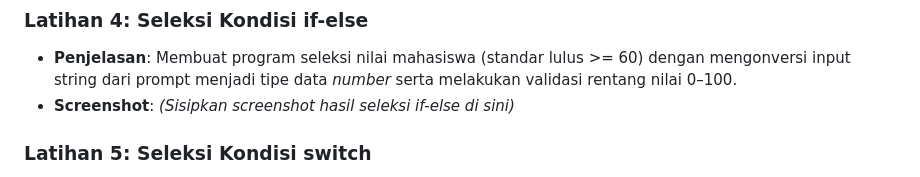
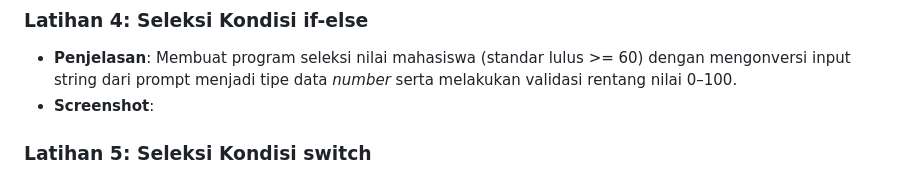
Before and after one commit to ErenYgr16/Lab5Web, a Markdown page: README.md, the part around one of its changes. Drawn GitHub-style.

```diff
--- a/README.md
+++ b/README.md
@@ -25,7 +26,7 @@
 ### Latihan 4: Seleksi Kondisi if-else
 * **Penjelasan**: Membuat program seleksi nilai mahasiswa (standar lulus >= 60) dengan mengonversi input string dari prompt menjadi tipe data *number* serta melakukan validasi rentang nilai 0–100.
 * **Screenshot**:
-  *(Sisipkan screenshot hasil seleksi if-else di sini)*
+
 
 ### Latihan 5: Seleksi Kondisi switch
 * **Penjelasan**: Menerima input angka 1–5 dari pengguna dan menampilkan nama bilangan yang bersesuaian menggunakan struktur kendali *switch-case*.
```
Also changed, not shown: other parts of README.md (+16 -4 lines).
